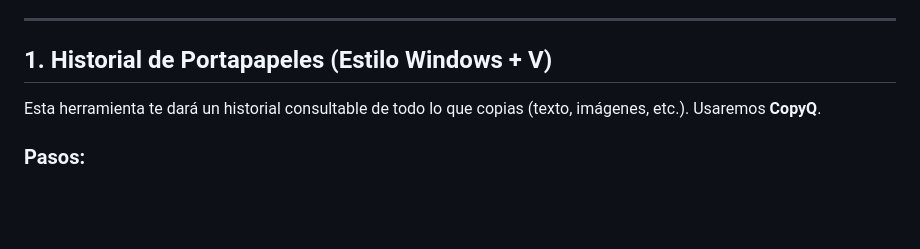
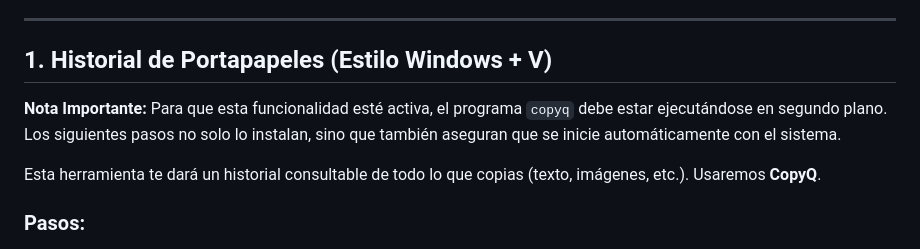
Before and after one commit to rigobersio/proyectoUtilidadesLinux_2026, a Markdown page: README.md, the part around the change. GitHub-like rendering; blank space fills up the shorter version.

Commit message:
add mensaje para 1 portapapeles copyq

```diff
--- a/README.md
+++ b/README.md
@@ -5,6 +5,8 @@ Esta guía proporciona instrucciones para configurar tres herramientas de alta e
 ---
 
 ## 1. Historial de Portapapeles (Estilo Windows + V)
+
+**Nota Importante:** Para que esta funcionalidad esté activa, el programa `copyq` debe estar ejecutándose en segundo plano. Los siguientes pasos no solo lo instalan, sino que también aseguran que se inicie automáticamente con el sistema.
 
 Esta herramienta te dará un historial consultable de todo lo que copias (texto, imágenes, etc.). Usaremos **CopyQ**.
 
```
